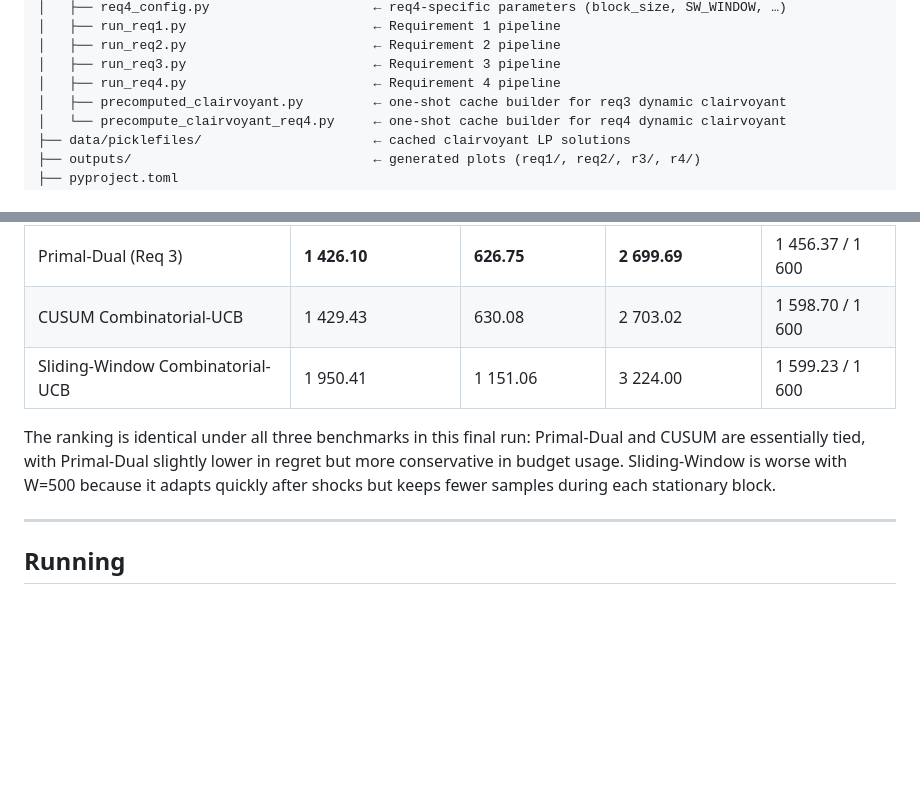
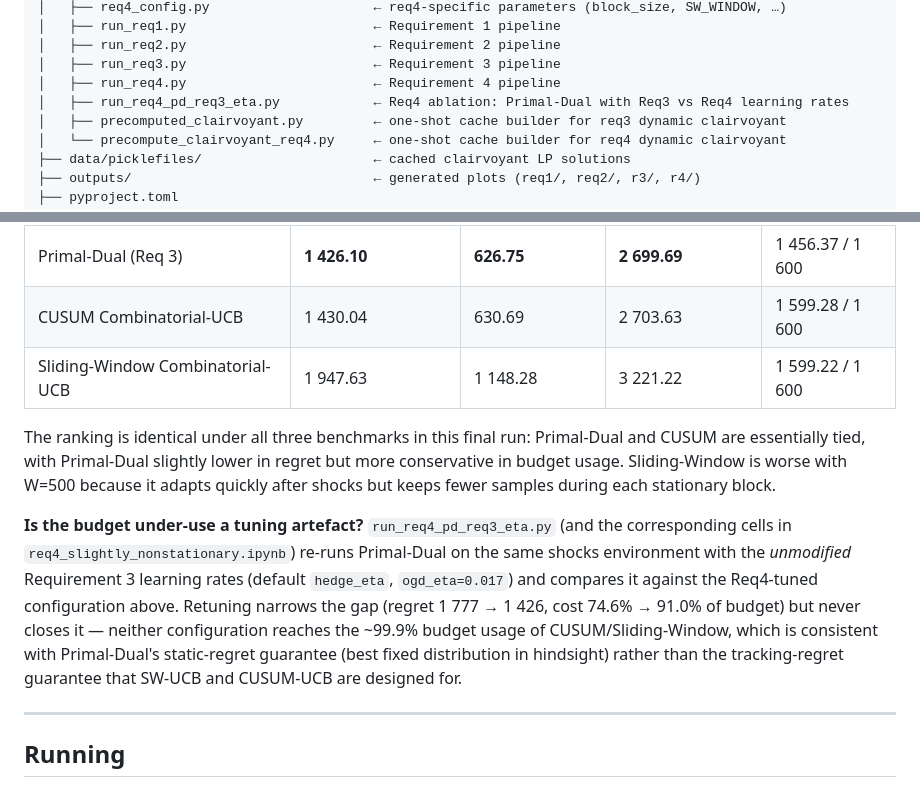
Before and after one commit to giutala/ola, a Markdown page: README.md, 2 parts joined by grey strips. GitHub-like rendering; blank space fills up the shorter version.

Commit message:
Sync Req4 results table with current data, document Req3-eta ablation, add missing file to project structure

```diff
--- a/README.md
+++ b/README.md
@@ -33,6 +33,7 @@ ola/
 │   ├── run_req2.py                        ← Requirement 2 pipeline
 │   ├── run_req3.py                        ← Requirement 3 pipeline
 │   ├── run_req4.py                        ← Requirement 4 pipeline
+│   ├── run_req4_pd_req3_eta.py            ← Req4 ablation: Primal-Dual with Req3 vs Req4 learning rates
 │   ├── precomputed_clairvoyant.py         ← one-shot cache builder for req3 dynamic clairvoyant
 │   └── precompute_clairvoyant_req4.py     ← one-shot cache builder for req4 dynamic clairvoyant
 ├── data/picklefiles/                      ← cached clairvoyant LP solutions
@@ -141,10 +142,12 @@ The piecewise expected clairvoyant is the natural target for SW-UCB and CUSUM-UC
 | Agent | Regret vs Piecewise | Regret vs OPT^A | Regret vs Prophet | Final cost |
 |-------|---------------------|-----------------|-------------------|------------|
 | Primal-Dual (Req 3) | **1 426.10** | **626.75** | **2 699.69** | 1 456.37 / 1 600 |
-| CUSUM Combinatorial-UCB | 1 429.43 | 630.08 | 2 703.02 | 1 598.70 / 1 600 |
-| Sliding-Window Combinatorial-UCB | 1 950.41 | 1 151.06 | 3 224.00 | 1 599.23 / 1 600 |
+| CUSUM Combinatorial-UCB | 1 430.04 | 630.69 | 2 703.63 | 1 599.28 / 1 600 |
+| Sliding-Window Combinatorial-UCB | 1 947.63 | 1 148.28 | 3 221.22 | 1 599.22 / 1 600 |
 
 The ranking is identical under all three benchmarks in this final run: Primal-Dual and CUSUM are essentially tied, with Primal-Dual slightly lower in regret but more conservative in budget usage. Sliding-Window is worse with W=500 because it adapts quickly after shocks but keeps fewer samples during each stationary block.
+
+**Is the budget under-use a tuning artefact?** `run_req4_pd_req3_eta.py` (and the corresponding cells in `req4_slightly_nonstationary.ipynb`) re-runs Primal-Dual on the same shocks environment with the *unmodified* Requirement 3 learning rates (default `hedge_eta`, `ogd_eta=0.017`) and compares it against the Req4-tuned configuration above. Retuning narrows the gap (regret 1 777 → 1 426, cost 74.6% → 91.0% of budget) but never closes it — neither configuration reaches the ~99.9% budget usage of CUSUM/Sliding-Window, which is consistent with Primal-Dual's static-regret guarantee (best fixed distribution in hindsight) rather than the tracking-regret guarantee that SW-UCB and CUSUM-UCB are designed for.
 
 ---
 
```
